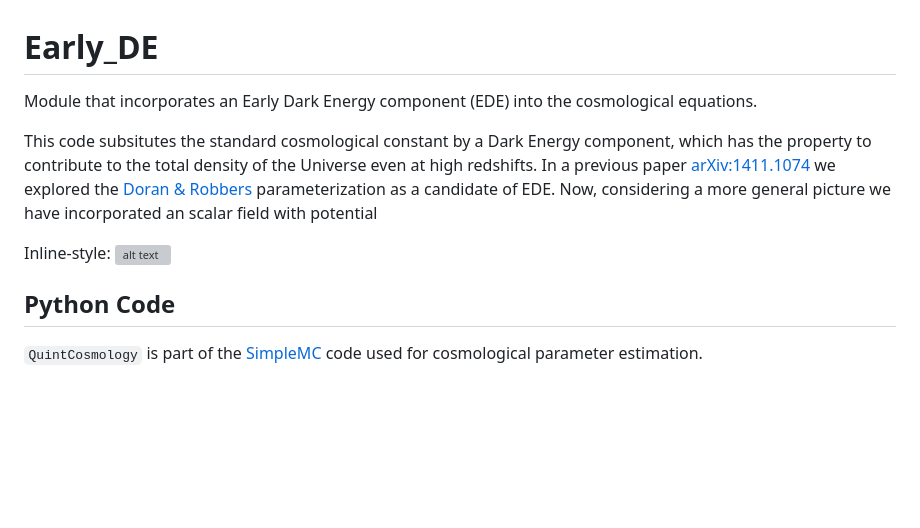
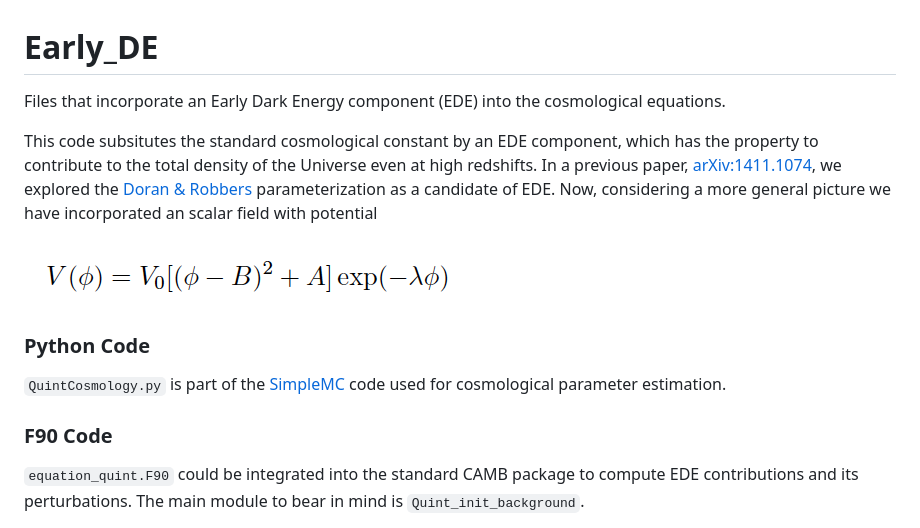
Before and after one commit to ja-vazquez/Early_DE, a Markdown page: README.md, the part around the change printed below. Rendered like a GitHub page; pictures changed too: Potential.jpg (added); blank space fills up the shorter version; grey boxes are pictures that could not be loaded.

Commit message:
Improving README

```diff
--- a/README.md
+++ b/README.md
@@ -1,22 +1,25 @@
 # Early_DE
-Module that incorporates an Early Dark Energy component
+Files that incorporate an Early Dark Energy component
 (EDE) into the cosmological equations.
 
-This code subsitutes the standard cosmological constant by a
-Dark Energy component, which has the property to contribute to the
+This code subsitutes the standard cosmological constant by an
+EDE component, which has the property to contribute to the
 total density of the Universe even at high redshifts.
-In a previous paper [arXiv:1411.1074](http://arxiv.org/abs/1411.1074)
+In a previous paper, [arXiv:1411.1074](http://arxiv.org/abs/1411.1074),
 we explored the [Doran & Robbers](http://arxiv.org/abs/astro-ph/0601544)
 parameterization as a candidate of EDE. Now, considering a more general
 picture we have incorporated an scalar field with potential
 
-Inline-style:
-![alt text](Potential.png "Logo Title Text 1")
+![](Potential.jpg)
 
 
-## Python Code
+### Python Code
 
-`QuintCosmology` is part of the [SimpleMC](https://github.com/ja-vazquez/SimpleMC)
+`QuintCosmology.py` is part of the [SimpleMC](https://github.com/ja-vazquez/SimpleMC)
 code used for cosmological parameter estimation.
 
+### F90 Code
+`equation_quint.F90` could be integrated into the standard CAMB package to
+compute EDE contributions and its perturbations.
+The main module to bear in mind is `Quint_init_background`.
 
```
Also changed, not shown: other parts of README.md (+5 -2 lines), 2 other files.
